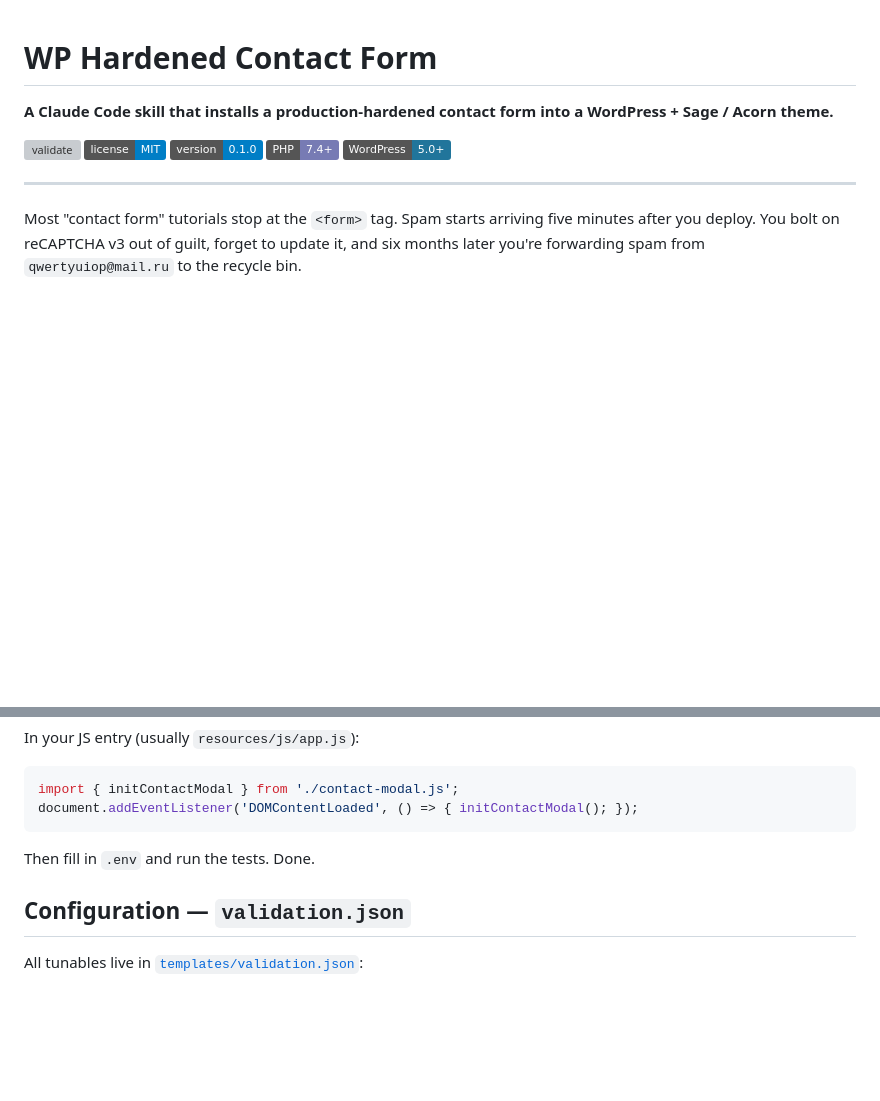
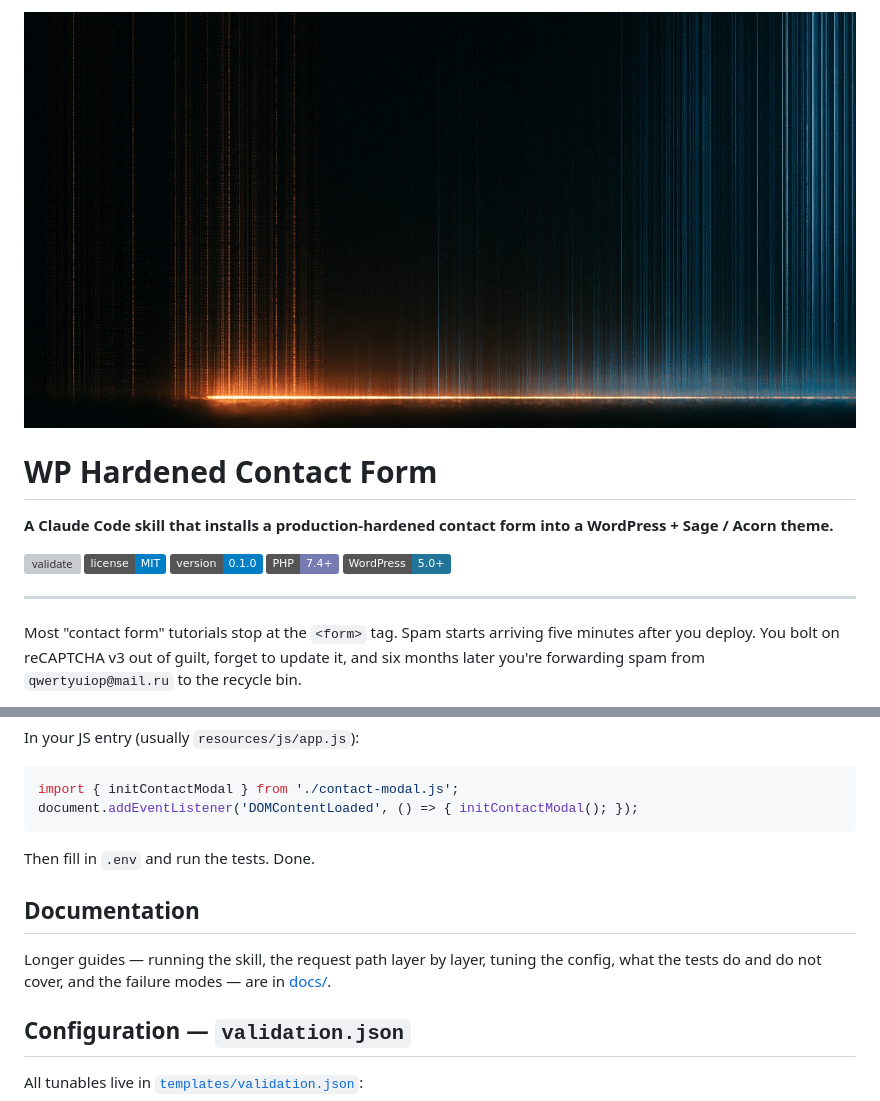
Before and after one commit to soreavis/wp-hardened-contact-form, a Markdown page: README.md, 2 parts joined by grey strips. Rendered like a GitHub page; pictures changed too: docs/assets/hero.jpg (added); badges without logos; blank space fills up the shorter version; grey boxes are pictures that could not be loaded.

```diff
--- a/README.md
+++ b/README.md
@@ -1,3 +1,5 @@
+![Abstract dark banner: dense vertical streaks of light, amber on the left and cyan on the right, falling to a single bright horizontal line across the base.](docs/assets/hero.jpg)
+
 # WP Hardened Contact Form
 
 **A Claude Code skill that installs a production-hardened contact form into a WordPress + Sage / Acorn theme.**
@@ -88,6 +90,10 @@ document.addEventListener('DOMContentLoaded', () => { initContactModal(); });
 
 Then fill in `.env` and run the tests. Done.
 
+## Documentation
+
+Longer guides — running the skill, the request path layer by layer, tuning the config, what the tests do and do not cover, and the failure modes — are in [docs/](docs/).
+
 ## Configuration — `validation.json`
 
 All tunables live in [`templates/validation.json`](./templates/validation.json):
```
Also changed, not shown: docs/README.md (added, +11 -0 lines), docs/configuration.md (added, +49 -0 lines), docs/getting-started.md (added, +69 -0 lines), docs/how-it-works.md (added, +84 -0 lines), docs/testing.md (added, +38 -0 lines), docs/troubleshooting.md (added, +77 -0 lines).
